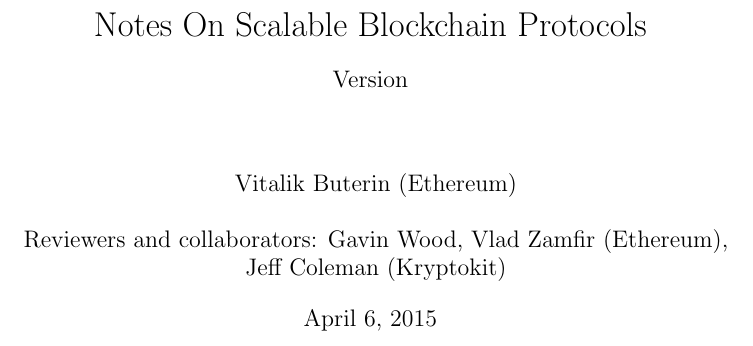
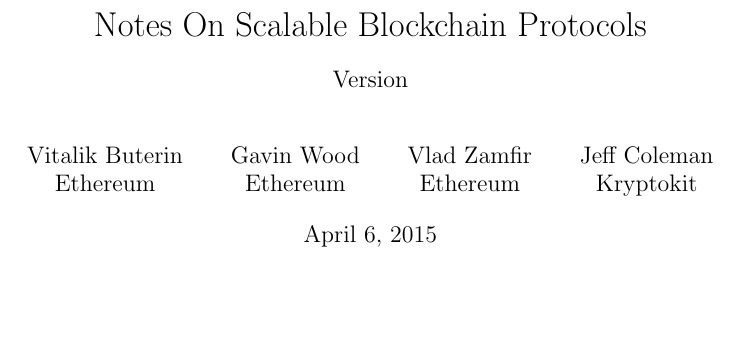
Before and after one commit to vbuterin/scalability_paper, a LaTeX thesis (scalability.tex): part of page 1 of 47, cut so that both start at the same text, the shorter picture padded with empty space. Compiled offline with pdfLaTeX; a LaTeX package or settings file that is missing is left out.

Commit message:
Fixing authors so it conforms to the spec in the latex info pages

```diff
--- a/scalability.tex
+++ b/scalability.tex
@@ -31,8 +31,8 @@
 
 \title{Notes On Scalable Blockchain Protocols}
 \subtitle{Version \input{version}}
+\author{Vitalik Buterin \\ Ethereum \and Gavin Wood \\ Ethereum \and Vlad Zamfir  \\ Ethereum \and Jeff Coleman \\ Kryptokit}
 \date{\today}
-\author{Vitalik Buterin (Ethereum) \\  \\ Reviewers and collaborators: Gavin Wood, Vlad Zamfir (Ethereum), \\ Jeff Coleman (Kryptokit)}
 
 \begin{document}
 
```
